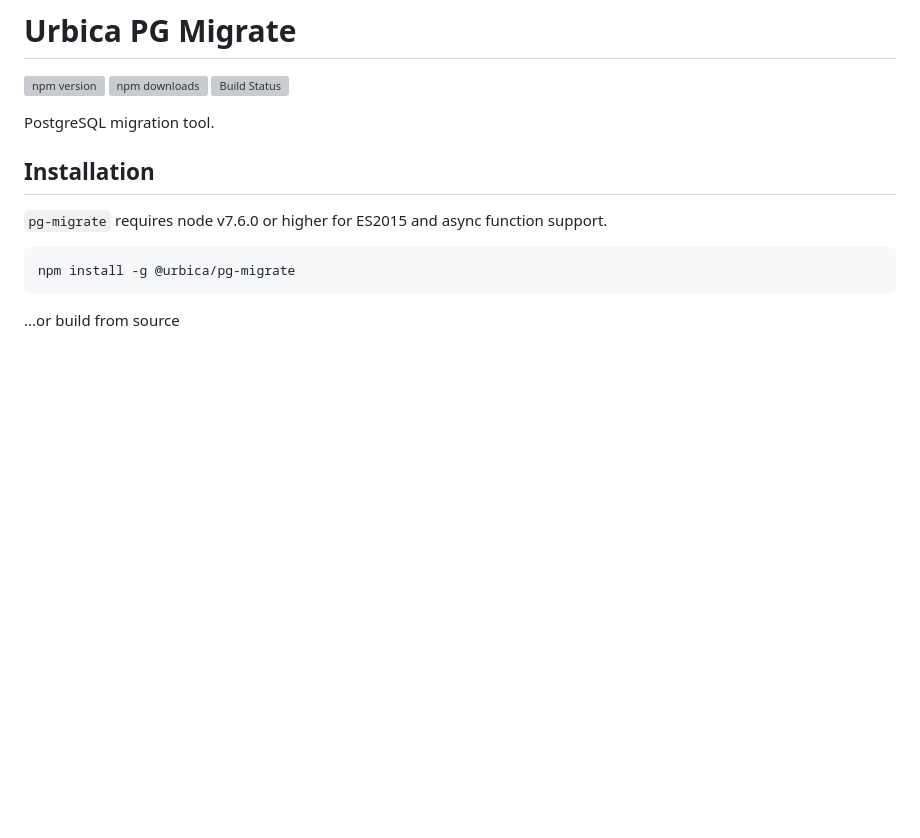
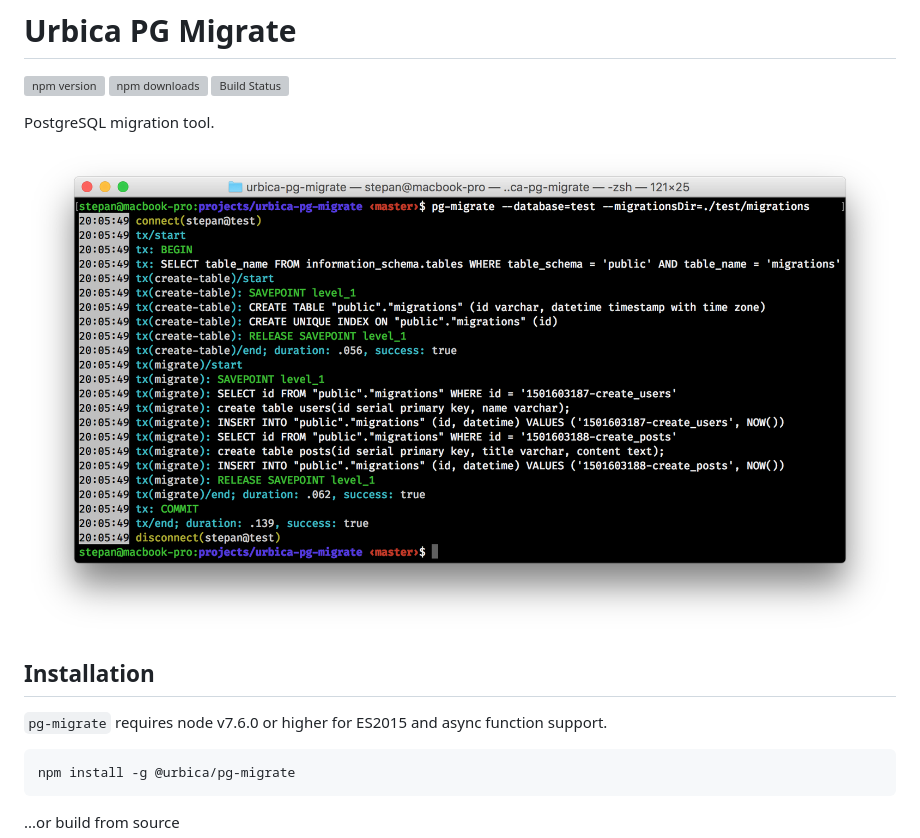
Before and after one commit to urbica/pg-migrate, a Markdown page: README.md, the part around the change. Drawn GitHub-style; pictures changed too: screenshot.png (added); blank space fills up the shorter version; grey boxes are pictures that could not be loaded.

Commit message:
docs: add screenshot

```diff
--- a/README.md
+++ b/README.md
@@ -5,6 +5,8 @@
 [![Build Status](https://travis-ci.org/urbica/pg-migrate.svg?branch=master)](https://travis-ci.org/urbica/pg-migrate)
 
 PostgreSQL migration tool.
+
+![Screenshot](https://raw.githubusercontent.com/urbica/pg-migrate/master/screenshot.png)
 
 ## Installation
 
```
